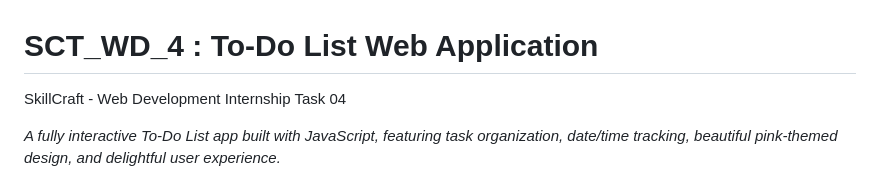
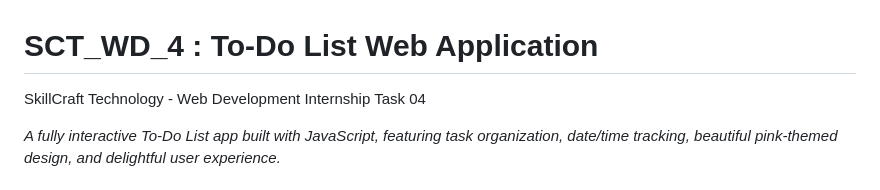
Before and after one commit to mahikarnar/SCT_WD_4, a Markdown page: README.md, the part around the change. Rendered like a GitHub page.

```diff
--- a/README.md
+++ b/README.md
@@ -1,5 +1,5 @@
 # SCT_WD_4 : To-Do List Web Application
-SkillCraft - Web Development Internship Task 04
+SkillCraft Technology - Web Development Internship Task 04
 
 *A fully interactive To-Do List app built with JavaScript, featuring task organization, date/time tracking, beautiful pink-themed design, and delightful user experience.*
 
```
